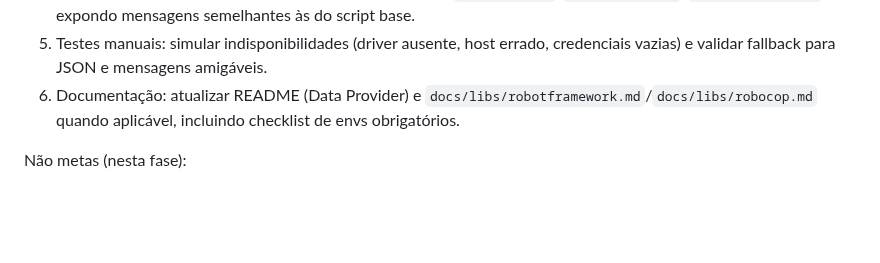
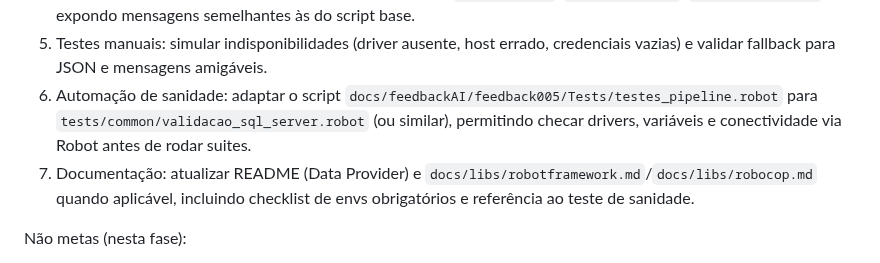
Before and after one commit to VoltHertz/framework-robot-unificado, a Markdown page: AGENTS.md, the part around the change. Rendered like a GitHub page; blank space fills up the shorter version.

Commit message:
docs(agents): incluir adaptação de teste de sanidade SQL
- Roadmap do backend SQL ganha etapa para portar testes_pipeline.robot para tests/common\n- Objetivo é validar drivers, envs e conectividade via Robot antes das suites

```diff
--- a/AGENTS.md
+++ b/AGENTS.md
@@ -223,7 +223,8 @@ Passos (roadmap incremental):
 3) Environments: adicionar placeholders em `environments/_placeholders.py` e documentar uso no README (sem segredos), incluindo nomes das variáveis de service principal.
 4) Troubleshooting: enriquecer mensagens de erro (mapear `pyodbc.Error`/`InterfaceError`/`OperationalError`), expondo mensagens semelhantes às do script base.
 5) Testes manuais: simular indisponibilidades (driver ausente, host errado, credenciais vazias) e validar fallback para JSON e mensagens amigáveis.
-6) Documentação: atualizar README (Data Provider) e `docs/libs/robotframework.md`/`docs/libs/robocop.md` quando aplicável, incluindo checklist de envs obrigatórios.
+6) Automação de sanidade: adaptar o script `docs/feedbackAI/feedback005/Tests/testes_pipeline.robot` para `tests/common/validacao_sql_server.robot` (ou similar), permitindo checar drivers, variáveis e conectividade via Robot antes de rodar suites.
+7) Documentação: atualizar README (Data Provider) e `docs/libs/robotframework.md`/`docs/libs/robocop.md` quando aplicável, incluindo checklist de envs obrigatórios e referência ao teste de sanidade.
 
 Não metas (nesta fase):
 - Suporte a outras fontes além de JSON e SQL Server.
```
